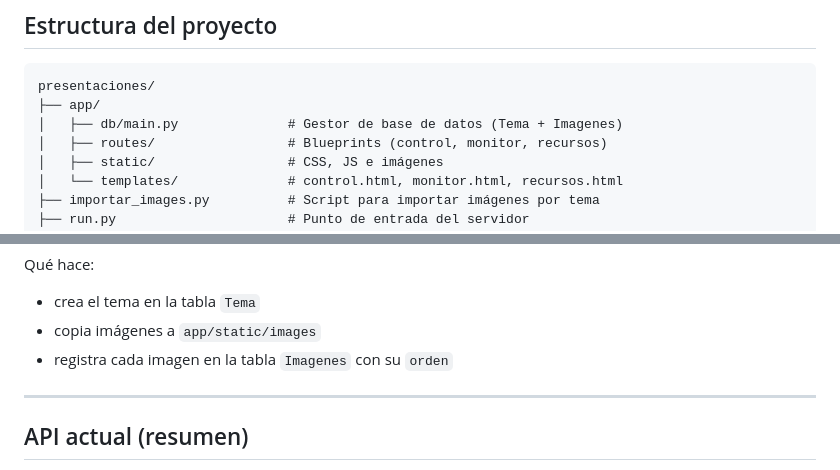
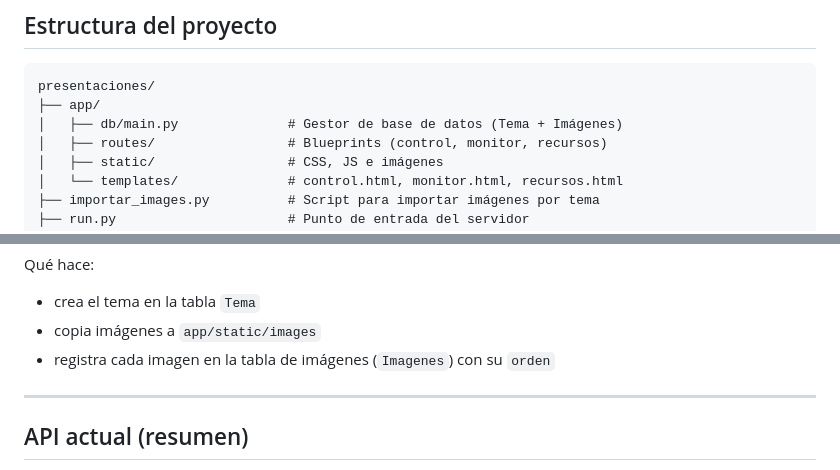
Before and after one commit to dev-lumpy/presentaciones, a Markdown page: README.md, 2 parts joined by grey strips. Rendered like a GitHub page.

Commit message:
docs: polish README wording based on review
Agent-Logs-Url: https://github.com/dev-lumpy/presentaciones/sessions/c53f194c-13de-4aae-92e0-ea30c722fbc6

Co-authored-by: dev-lumpy <87136226+dev-lumpy@users.noreply.github.com>

````diff
--- a/README.md
+++ b/README.md
@@ -25,7 +25,7 @@ Actualmente el proyecto tiene 3 vistas principales:
 ```text
 presentaciones/
 ├── app/
-│   ├── db/main.py              # Gestor de base de datos (Tema + Imagenes)
+│   ├── db/main.py              # Gestor de base de datos (Tema + Imágenes)
 │   ├── routes/                 # Blueprints (control, monitor, recursos)
 │   ├── static/                 # CSS, JS e imágenes
 │   └── templates/              # control.html, monitor.html, recursos.html
@@ -104,7 +104,7 @@ Qué hace:
 
 - crea el tema en la tabla `Tema`
 - copia imágenes a `app/static/images`
-- registra cada imagen en la tabla `Imagenes` con su `orden`
+- registra cada imagen en la tabla de imágenes (`Imagenes`) con su `orden`
 
 ---
 
````
